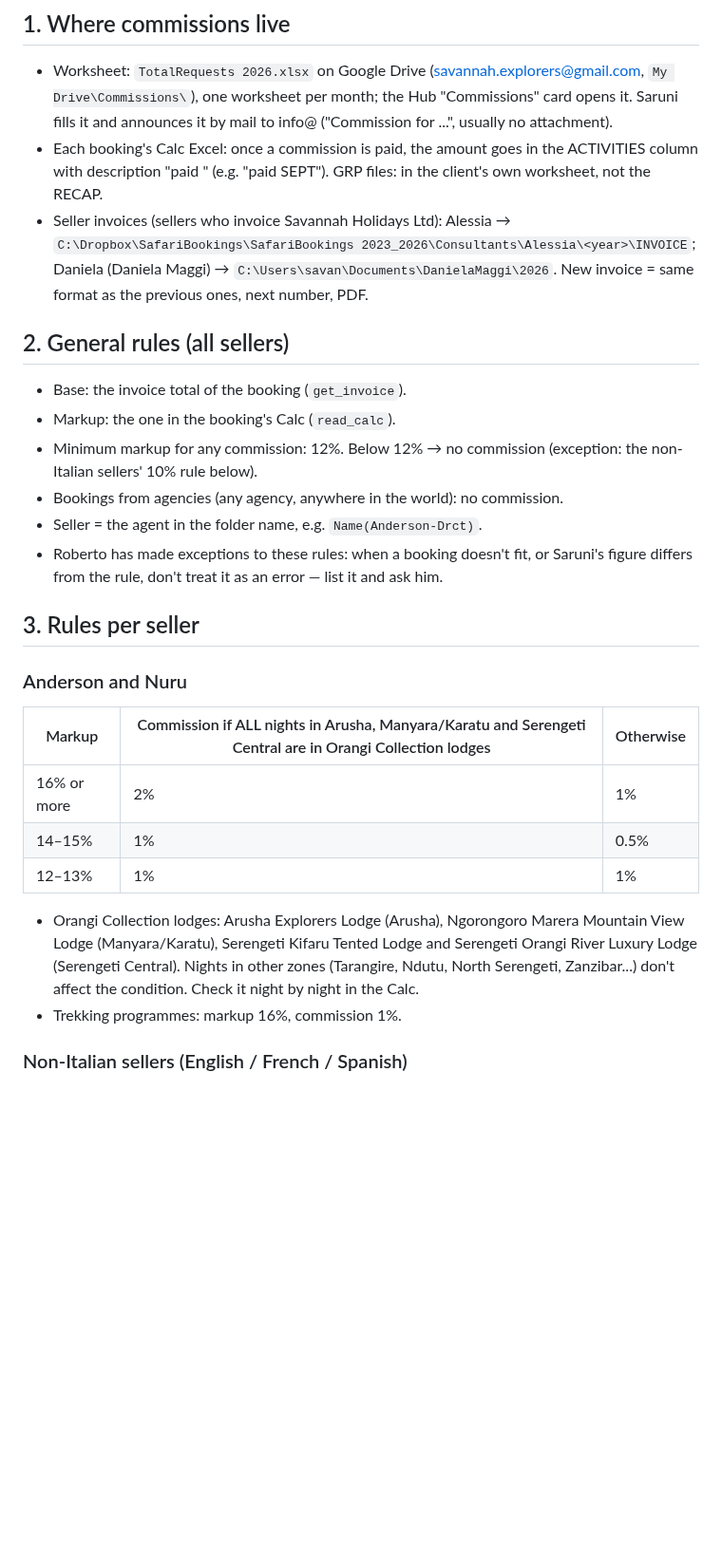
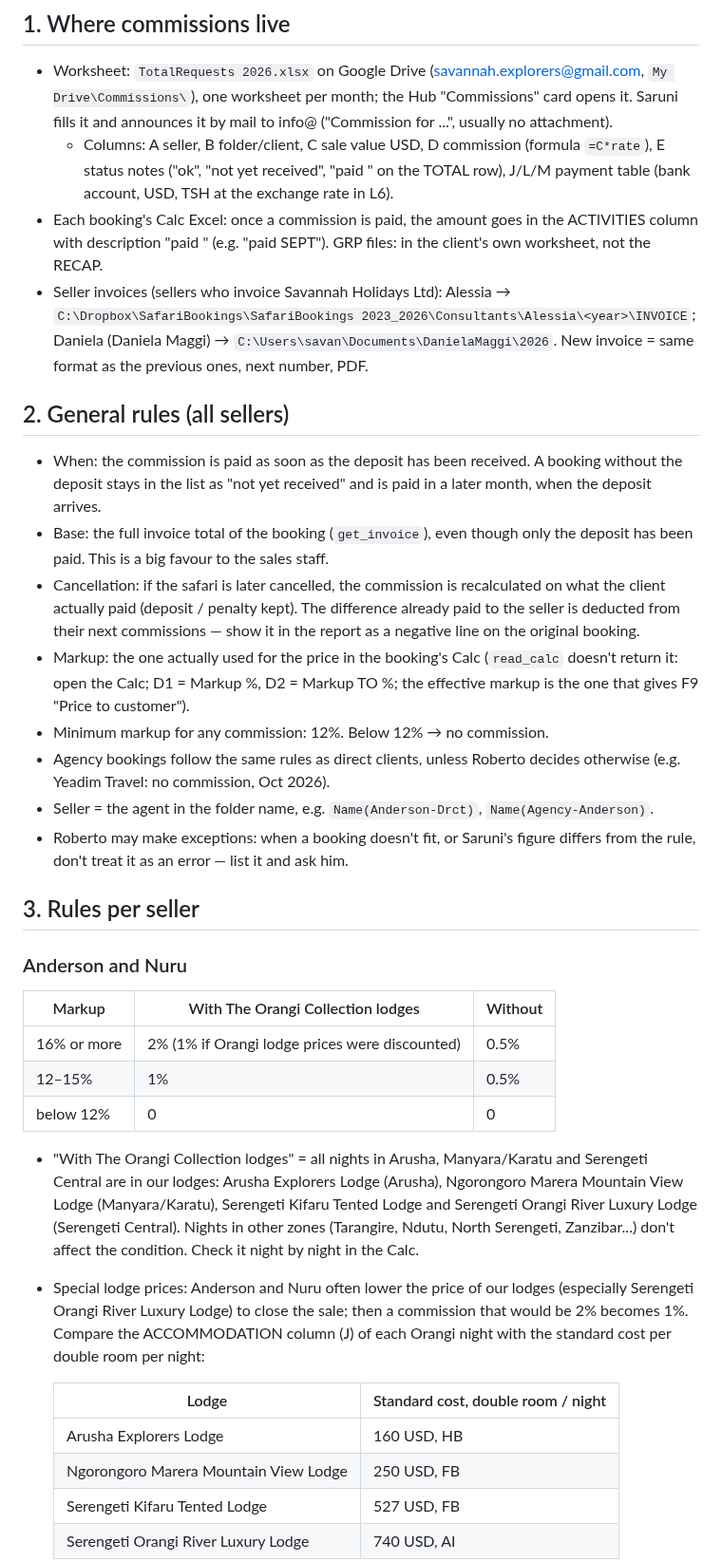
Before and after one commit to rdesibi1973/hub, a Markdown page: docs/skills/staff-compensations.md, the part around one of its changes. Shown at 95% size. Drawn GitHub-style; blank space fills up the shorter version.

Commit message:
Cowork skill staff-compensations: commission paid on deposit (base = full invoice), recalculation + deduction on cancellation, effective markup from Calc D1/D2, agency bookings same rules, Anderson/Nuru table with Orangi special-price rule and standard lodge costs, trekking split, worksheet columns, report lines
Co-Authored-By: Claude Opus 5.5 <noreply@anthropic.com>

```diff
--- a/docs/skills/staff-compensations.md
+++ b/docs/skills/staff-compensations.md
@@ -15,30 +15,38 @@ Memo: at the start create one `doing` memo (stable `ext_key` e.g. `work-commissi
 ## 1. Where commissions live
 
 - Worksheet: `TotalRequests 2026.xlsx` on Google Drive (savannah.explorers@gmail.com, `My Drive\Commissions\`), one worksheet per month; the Hub "Commissions" card opens it. Saruni fills it and announces it by mail to info@ ("Commission for ...", usually no attachment).
+  - Columns: A seller, B folder/client, C sale value USD, D commission (formula `=C*rate`), E status notes ("ok", "not yet received", "paid <MONTH>" on the TOTAL row), J/L/M payment table (bank account, USD, TSH at the exchange rate in L6).
 - Each booking's Calc Excel: once a commission is paid, the amount goes in the ACTIVITIES column with description "paid <MONTH>" (e.g. "paid SEPT"). GRP files: in the client's own worksheet, not the RECAP.
 - Seller invoices (sellers who invoice Savannah Holidays Ltd): Alessia → `C:\Dropbox\SafariBookings\SafariBookings 2023_2026\Consultants\Alessia\<year>\INVOICE`; Daniela (Daniela Maggi) → `C:\Users\savan\Documents\DanielaMaggi\2026`. New invoice = same format as the previous ones, next number, PDF.
 
 ## 2. General rules (all sellers)
 
-- Base: the invoice total of the booking (`get_invoice`).
-- Markup: the one in the booking's Calc (`read_calc`).
-- Minimum markup for any commission: 12%. Below 12% → no commission (exception: the non-Italian sellers' 10% rule below).
-- Bookings from agencies (any agency, anywhere in the world): no commission.
-- Seller = the agent in the folder name, e.g. `Name(Anderson-Drct)`.
-- Roberto has made exceptions to these rules: when a booking doesn't fit, or Saruni's figure differs from the rule, don't treat it as an error — list it and ask him.
+- When: the commission is paid as soon as the deposit has been received. A booking without the deposit stays in the list as "not yet received" and is paid in a later month, when the deposit arrives.
+- Base: the full invoice total of the booking (`get_invoice`), even though only the deposit has been paid. This is a big favour to the sales staff.
+- Cancellation: if the safari is later cancelled, the commission is recalculated on what the client actually paid (deposit / penalty kept). The difference already paid to the seller is deducted from their next commissions — show it in the report as a negative line on the original booking.
+- Markup: the one actually used for the price in the booking's Calc (`read_calc` doesn't return it: open the Calc; D1 = Markup %, D2 = Markup TO %; the effective markup is the one that gives F9 "Price to customer").
+- Minimum markup for any commission: 12%. Below 12% → no commission.
+- Agency bookings follow the same rules as direct clients, unless Roberto decides otherwise (e.g. Yeadim Travel: no commission, Oct 2026).
+- Seller = the agent in the folder name, e.g. `Name(Anderson-Drct)`, `Name(Agency-Anderson)`.
+- Roberto may make exceptions: when a booking doesn't fit, or Saruni's figure differs from the rule, don't treat it as an error — list it and ask him.
 
 ## 3. Rules per seller
 
 ### Anderson and Nuru
 
-| Markup | Commission if ALL nights in Arusha, Manyara/Karatu and Serengeti Central are in Orangi Collection lodges | Otherwise |
+| Markup | With The Orangi Collection lodges | Without |
 |---|---|---|
-| 16% or more | 2% | 1% |
-| 14–15% | 1% | 0.5% |
-| 12–13% | 1% | 1% |
+| 16% or more | 2% (1% if Orangi lodge prices were discounted) | 0.5% |
+| 12–15% | 1% | 0.5% |
+| below 12% | 0 | 0 |
 
-- Orangi Collection lodges: Arusha Explorers Lodge (Arusha), Ngorongoro Marera Mountain View Lodge (Manyara/Karatu), Serengeti Kifaru Tented Lodge and Serengeti Orangi River Luxury Lodge (Serengeti Central). Nights in other zones (Tarangire, Ndutu, North Serengeti, Zanzibar...) don't affect the condition. Check it night by night in the Calc.
-- Trekking programmes: markup 16%, commission 1%.
+- "With The Orangi Collection lodges" = all nights in Arusha, Manyara/Karatu and Serengeti Central are in our lodges: Arusha Explorers Lodge (Arusha), Ngorongoro Marera Mountain View Lodge (Manyara/Karatu), Serengeti Kifaru Tented Lodge and Serengeti Orangi River Luxury Lodge (Serengeti Central). Nights in other zones (Tarangire, Ndutu, North Serengeti, Zanzibar...) don't affect the condition. Check it night by night in the Calc.
+- Special lodge prices: Anderson and Nuru often lower the price of our lodges (especially Serengeti Orangi River Luxury Lodge) to close the sale; then a commission that would be 2% becomes 1%. Compare the ACCOMMODATION column (J) of each Orangi night with the standard cost per double room per night:
 
-### Non-Italian sellers (English / French / Spanish)
+  | Lodge | Standard cost, double room / night |
+  |---|---|
+  | Arusha Explorers Lodge | 160 USD, HB |
+  | Ngorongoro Marera Mountain View Lodge | 250 USD, FB |
+  | Serengeti Kifaru Tented Lodge | 527 USD, FB |
+  | Serengeti Orangi River Luxury Lodge | 740 USD, AI |
 
```
Also changed, not shown: other parts of docs/skills/staff-compensations.md (+18 -11 lines).
